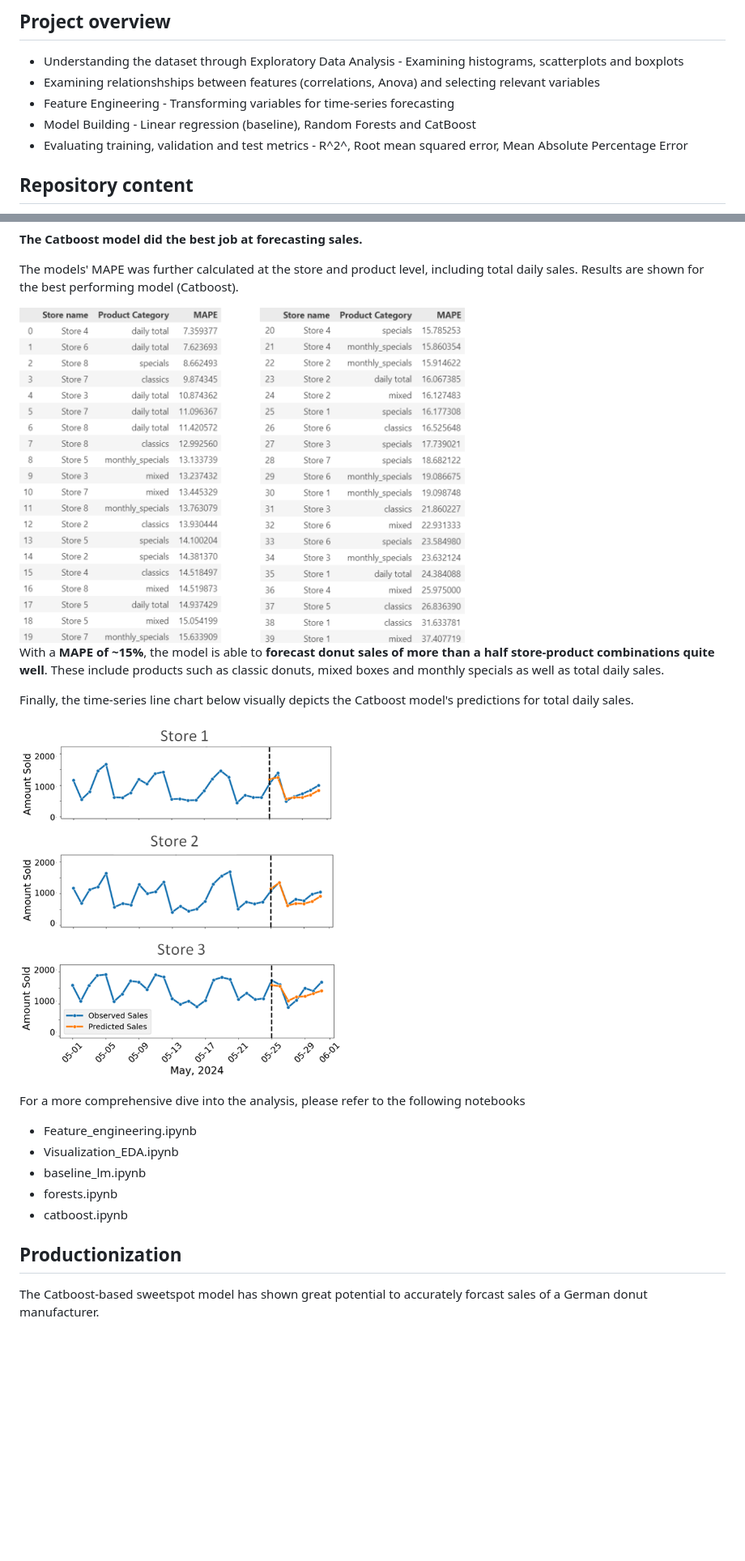
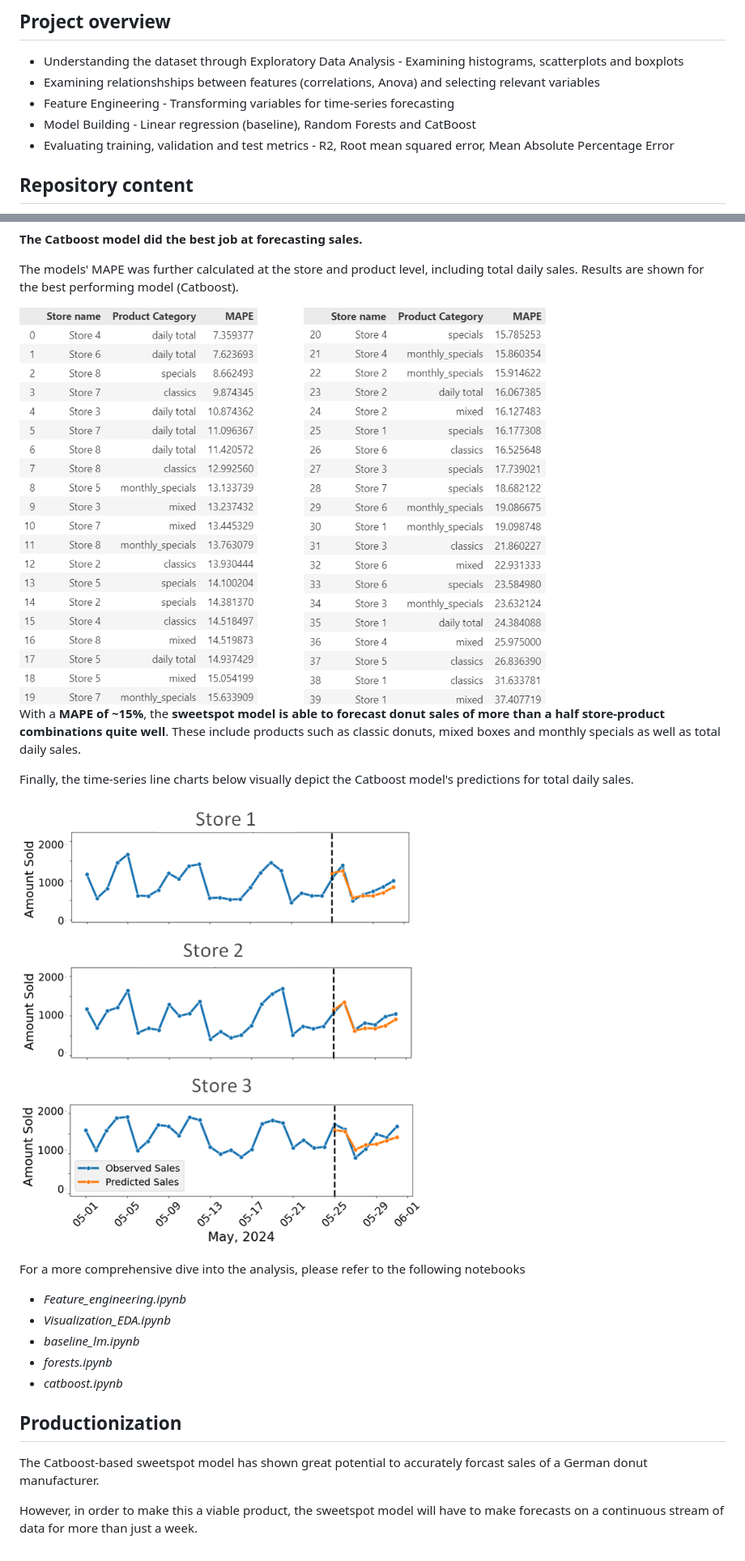
Before and after one commit to vlatko-v/sweet-spot-donut-sales-forecasting, a Markdown page: README.md, 2 parts joined by grey strips. Shown at 81% size. Drawn GitHub-style; blank space fills up the shorter version.

```diff
--- a/README.md
+++ b/README.md
@@ -18,7 +18,7 @@ In the EU alone, food waste accounts for ~16% of the F&B sector's CO2 emissions.
 * Examining relationshships between features (correlations, Anova) and selecting relevant variables
 * Feature Engineering - Transforming variables for time-series forecasting
 * Model Building - Linear regression (baseline), Random Forests and CatBoost
-* Evaluating training, validation and test metrics - R^2^, Root mean squared error, Mean Absolute Percentage Error
+* Evaluating training, validation and test metrics - R2, Root mean squared error, Mean Absolute Percentage Error
 
 
 ## Repository content
@@ -220,30 +220,32 @@ Catboost    | 0.96         | 17% |
 
 The models' MAPE was further calculated at the store and product level, including total daily sales. Results are shown for the best performing model (Catboost).
 
-<img src="Visuals/mape_stores_products.png" width="550">
+<img src="Visuals/mape_stores_products.png" width="650">
 
 </br>
 
-With a **MAPE of ~15%**, the model is able to **forecast donut sales of more than a half store-product combinations quite well**. These include products such as classic donuts, mixed boxes and monthly specials as well as total daily sales.
+With a **MAPE of ~15%**, the **sweetspot model is able to forecast donut sales of more than a half store-product combinations quite well**. These include products such as classic donuts, mixed boxes and monthly specials as well as total daily sales.
 
-Finally, the time-series line chart below visually depicts the Catboost model's predictions for total daily sales.
+Finally, the time-series line charts below visually depict the Catboost model's predictions for total daily sales.
 
 
-<img src="Visuals/linechart_predictions.png" width="400">
+<img src="Visuals/linechart_predictions.png" width="500">
 
 
 </br></br>
 
 For a more comprehensive dive into the analysis, please refer to the following notebooks
 
-* Feature_engineering.ipynb
-* Visualization_EDA.ipynb
-* baseline_lm.ipynb
-* forests.ipynb
-* catboost.ipynb
+* *Feature_engineering.ipynb*
+* *Visualization_EDA.ipynb*
+* *baseline_lm.ipynb*
+* *forests.ipynb*
+* *catboost.ipynb*
 
 </br>
 
 ## Productionization
 
 The Catboost-based sweetspot model has shown great potential to accurately forcast sales of a German donut manufacturer.
+
+However, in order to make this a viable product, the sweetspot model will have to make forecasts on a continuous stream of data for more than just a week.
```
Also changed, not shown: other parts of README.md (+6 -6 lines).
